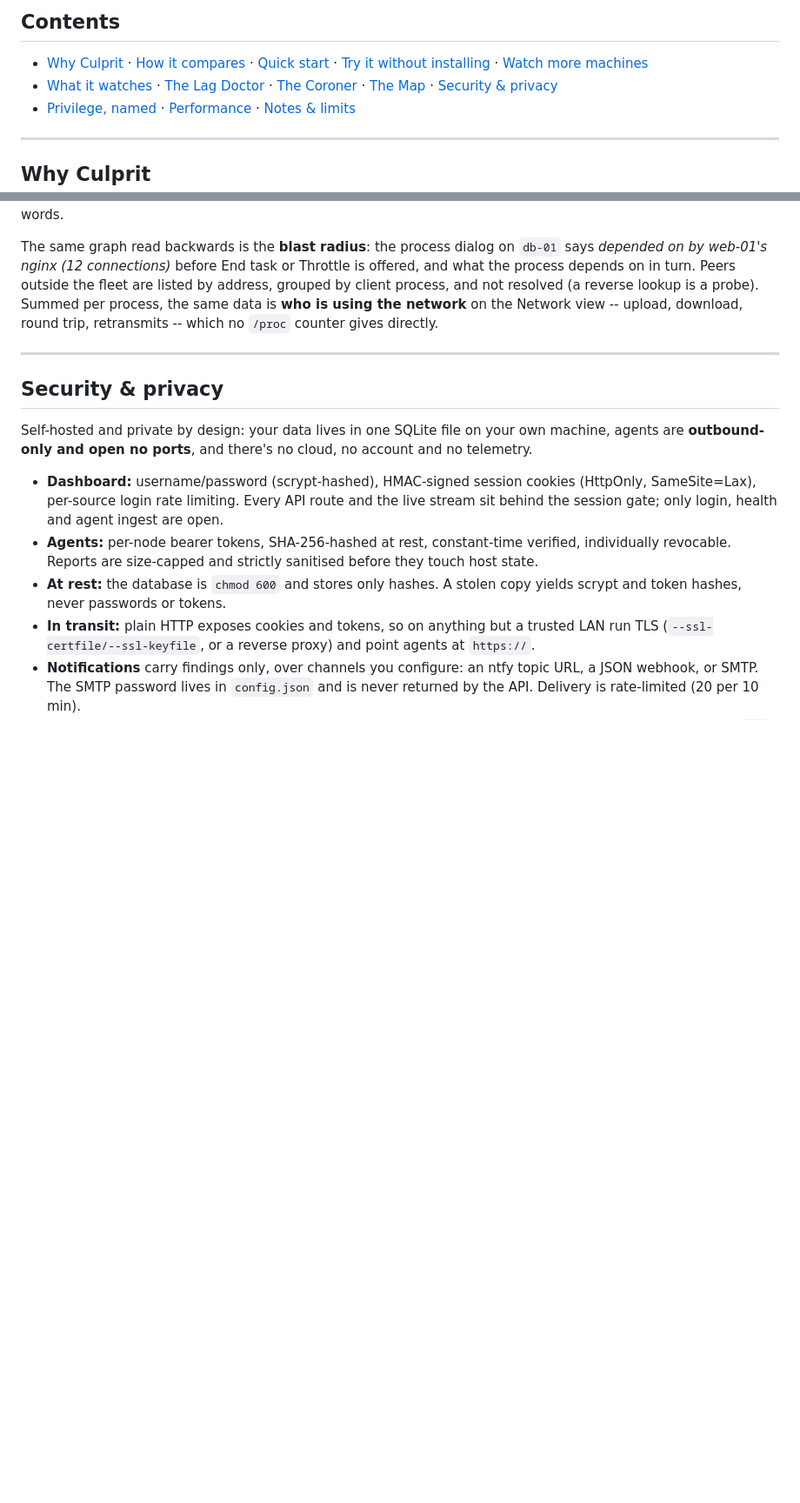
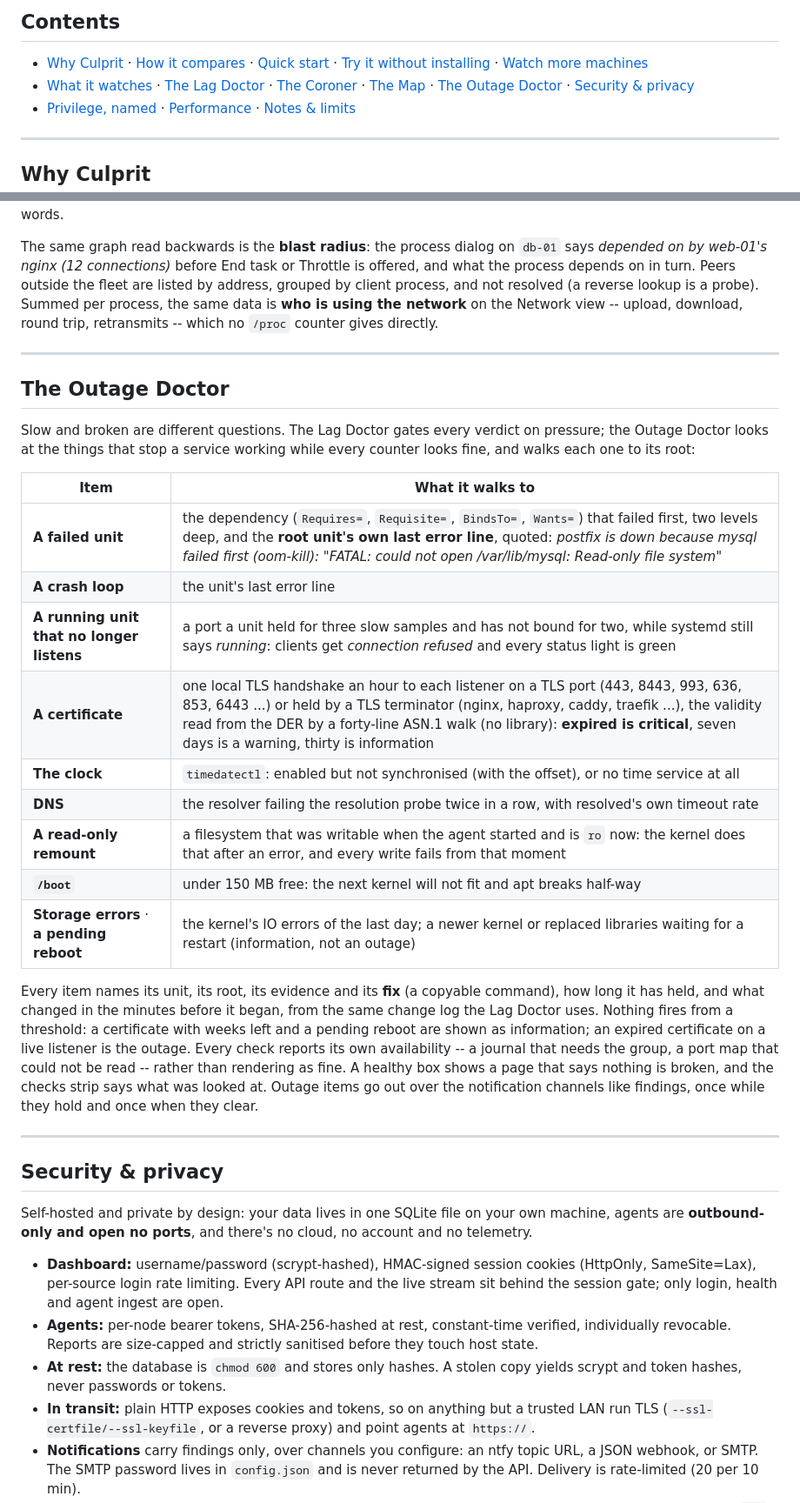
Before and after one commit to OlaYZen/culprit, a Markdown page: README.md, 2 parts joined by grey strips. Shown at 87% size. Rendered like a GitHub page; blank space fills up the shorter version.

Commit message:
docs: the Outage Doctor
What each item walks to and what earns it, the honesty rules (facts walked
to a root, never thresholds; unreadable sources named), and the
architecture notes for the collector, its section and the notifier merge.

```diff
--- a/README.md
+++ b/README.md
@@ -31,7 +31,7 @@
 ## Contents
 
 - [Why Culprit](#why-culprit) · [How it compares](#how-it-compares) · [Quick start](#quick-start) · [Try it without installing](#try-it-without-installing) · [Watch more machines](#watch-more-machines)
-- [What it watches](#what-it-watches) · [The Lag Doctor](#the-lag-doctor) · [The Coroner](#the-coroner) · [The Map](#the-map) · [Security & privacy](#security--privacy)
+- [What it watches](#what-it-watches) · [The Lag Doctor](#the-lag-doctor) · [The Coroner](#the-coroner) · [The Map](#the-map) · [The Outage Doctor](#the-outage-doctor) · [Security & privacy](#security--privacy)
 - [Privilege, named](#privilege-named) · [Performance](#performance) · [Notes & limits](#notes--limits)
 
 ---
@@ -537,6 +538,37 @@ retransmits -- which no `/proc` counter gives directly.
 
 ---
 
+## The Outage Doctor
+
+Slow and broken are different questions. The Lag Doctor gates every verdict
+on pressure; the Outage Doctor looks at the things that stop a service
+working while every counter looks fine, and walks each one to its root:
+
+| Item | What it walks to |
+|---|---|
+| **A failed unit** | the dependency (`Requires=`, `Requisite=`, `BindsTo=`, `Wants=`) that failed first, two levels deep, and the **root unit's own last error line**, quoted: *postfix is down because mysql failed first (oom-kill): "FATAL: could not open /var/lib/mysql: Read-only file system"* |
+| **A crash loop** | the unit's last error line |
+| **A running unit that no longer listens** | a port a unit held for three slow samples and has not bound for two, while systemd still says *running*: clients get *connection refused* and every status light is green |
+| **A certificate** | one local TLS handshake an hour to each listener on a TLS port (443, 8443, 993, 636, 853, 6443 ...) or held by a TLS terminator (nginx, haproxy, caddy, traefik ...), the validity read from the DER by a forty-line ASN.1 walk (no library): **expired is critical**, seven days is a warning, thirty is information |
+| **The clock** | `timedatectl`: enabled but not synchronised (with the offset), or no time service at all |
+| **DNS** | the resolver failing the resolution probe twice in a row, with resolved's own timeout rate |
+| **A read-only remount** | a filesystem that was writable when the agent started and is `ro` now: the kernel does that after an error, and every write fails from that moment |
+| **`/boot`** | under 150 MB free: the next kernel will not fit and apt breaks half-way |
+| **Storage errors** · **a pending reboot** | the kernel's IO errors of the last day; a newer kernel or replaced libraries waiting for a restart (information, not an outage) |
+
+Every item names its unit, its root, its evidence and its **fix** (a copyable
+command), how long it has held, and what changed in the minutes before it
+began, from the same change log the Lag Doctor uses. Nothing fires from a
+threshold: a certificate with weeks left and a pending reboot are shown as
+information; an expired certificate on a live listener is the outage. Every
+check reports its own availability -- a journal that needs the group, a
+port map that could not be read -- rather than rendering as fine. A healthy
+box shows a page that says nothing is broken, and the checks strip says what
+was looked at. Outage items go out over the notification channels like
+findings, once while they hold and once when they clear.
+
+---
+
 ## Security & privacy
 
 Self-hosted and private by design: your data lives in one SQLite file on your own
```
Also changed, not shown: other parts of README.md (+1 -0 lines), AGENTS.md (+4 -0 lines).
